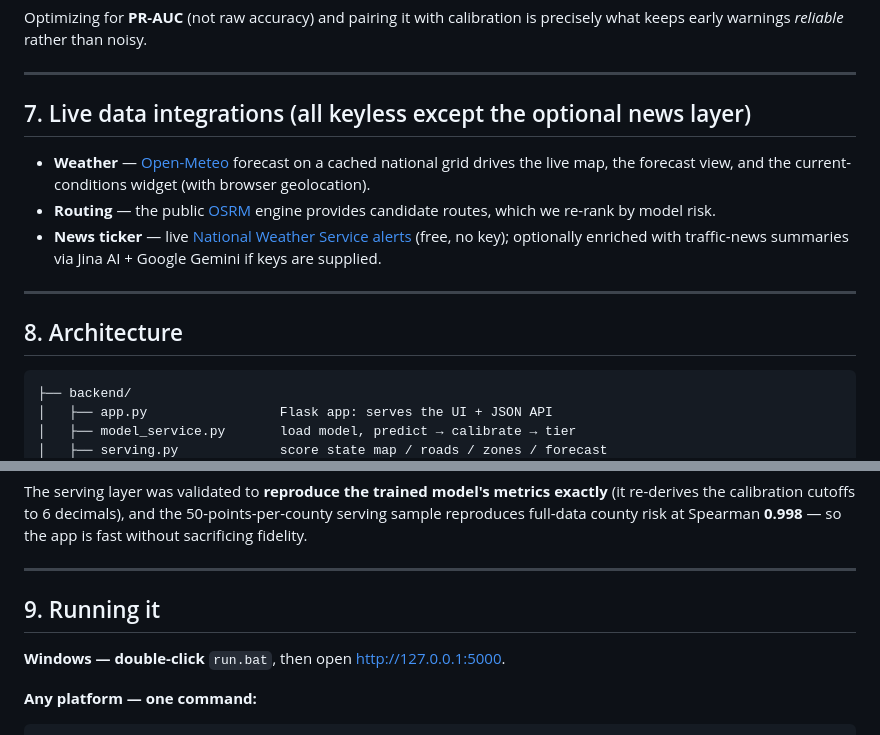
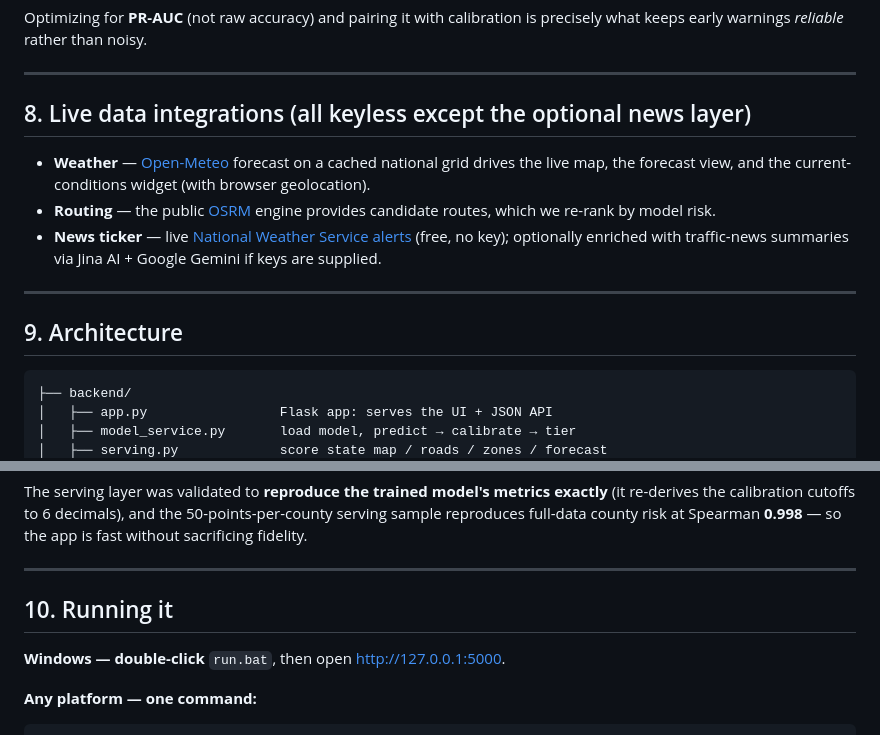
Before and after one commit to ParmisMiremadi/ExpoChallenge_TrafficAccidentRiskPredictor, a Markdown page: README.md, 2 parts joined by grey strips. Rendered like a GitHub page.

````diff
--- a/README.md
+++ b/README.md
@@ -175,7 +215,7 @@ precisely what keeps early warnings *reliable* rather than noisy.
 
 ---
 
-## 7. Live data integrations (all keyless except the optional news layer)
+## 8. Live data integrations (all keyless except the optional news layer)
 
 - **Weather** — [Open-Meteo](https://open-meteo.com/) forecast on a cached
   national grid drives the live map, the forecast view, and the current-conditions
@@ -188,7 +228,7 @@ precisely what keeps early warnings *reliable* rather than noisy.
 
 ---
 
-## 8. Architecture
+## 9. Architecture
 
 ```
 ├── backend/
@@ -215,7 +255,7 @@ Spearman **0.998** — so the app is fast without sacrificing fidelity.
 
 ---
 
-## 9. Running it
+## 10. Running it
 
 **Windows — double-click** `run.bat`, then open
 <http://127.0.0.1:5000>.
````
Also changed, not shown: other parts of README.md (+60 -10 lines).
